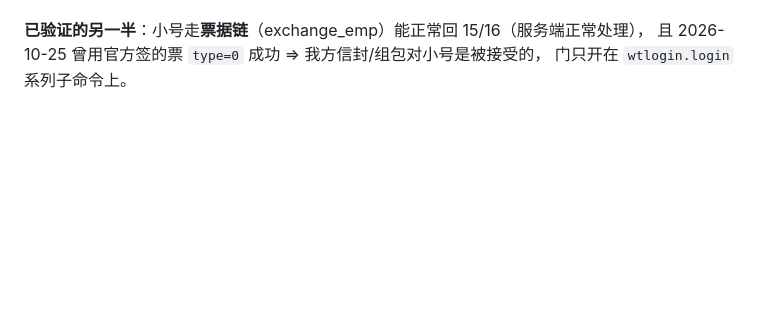
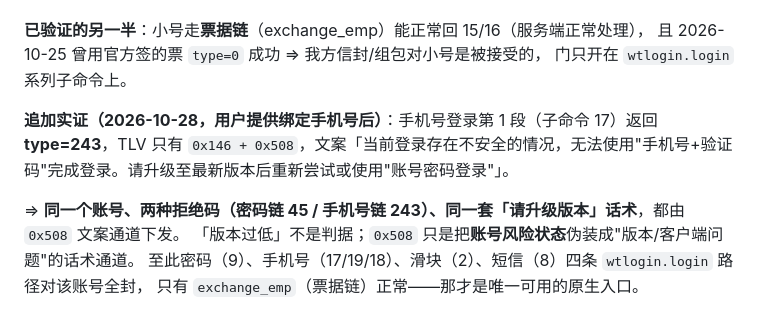
Before and after one commit to puretaoist/PenguinChat, a Markdown page: docs/PITFALLS.md, the part around the change. GitHub-like rendering; blank space fills up the shorter version.

Commit message:
docs(pitfalls): C47 追加手机号链 type=243，两码同一套升级话术，四条密码类路径全封

```diff
--- a/docs/PITFALLS.md
+++ b/docs/PITFALLS.md
@@ -2836,3 +2836,11 @@ Qq8LoginException: 请求下发短信缺少盐或令牌（ctx.t104 / ctx.t174
 **已验证的另一半**：小号走**票据链**（exchange_emp）能正常回 15/16（服务端正常处理），
 且 2026-10-25 曾用官方签的票 `type=0` 成功 ⇒ 我方信封/组包对小号是被接受的，
 门只开在 `wtlogin.login` 系列子命令上。
+
+**追加实证（2026-10-28，用户提供绑定手机号后）**：手机号登录第 1 段（子命令 17）返回
+**type=243**，TLV 只有 `0x146 + 0x508`，文案「当前登录存在不安全的情况，无法使用"手机号+验证码"完成登录。请升级至最新版本后重新尝试或使用"账号密码登录"」。
+
+⇒ **同一个账号、两种拒绝码（密码链 45 / 手机号链 243）、同一套「请升级版本」话术**，都由 `0x508` 文案通道下发。
+「版本过低」不是判据；`0x508` 只是把**账号风险状态**伪装成"版本/客户端问题"的话术通道。
+至此密码（9）、手机号（17/19/18）、滑块（2）、短信（8）四条 `wtlogin.login` 路径对该账号全封，
+只有 `exchange_emp`（票据链）正常——那才是唯一可用的原生入口。
```
